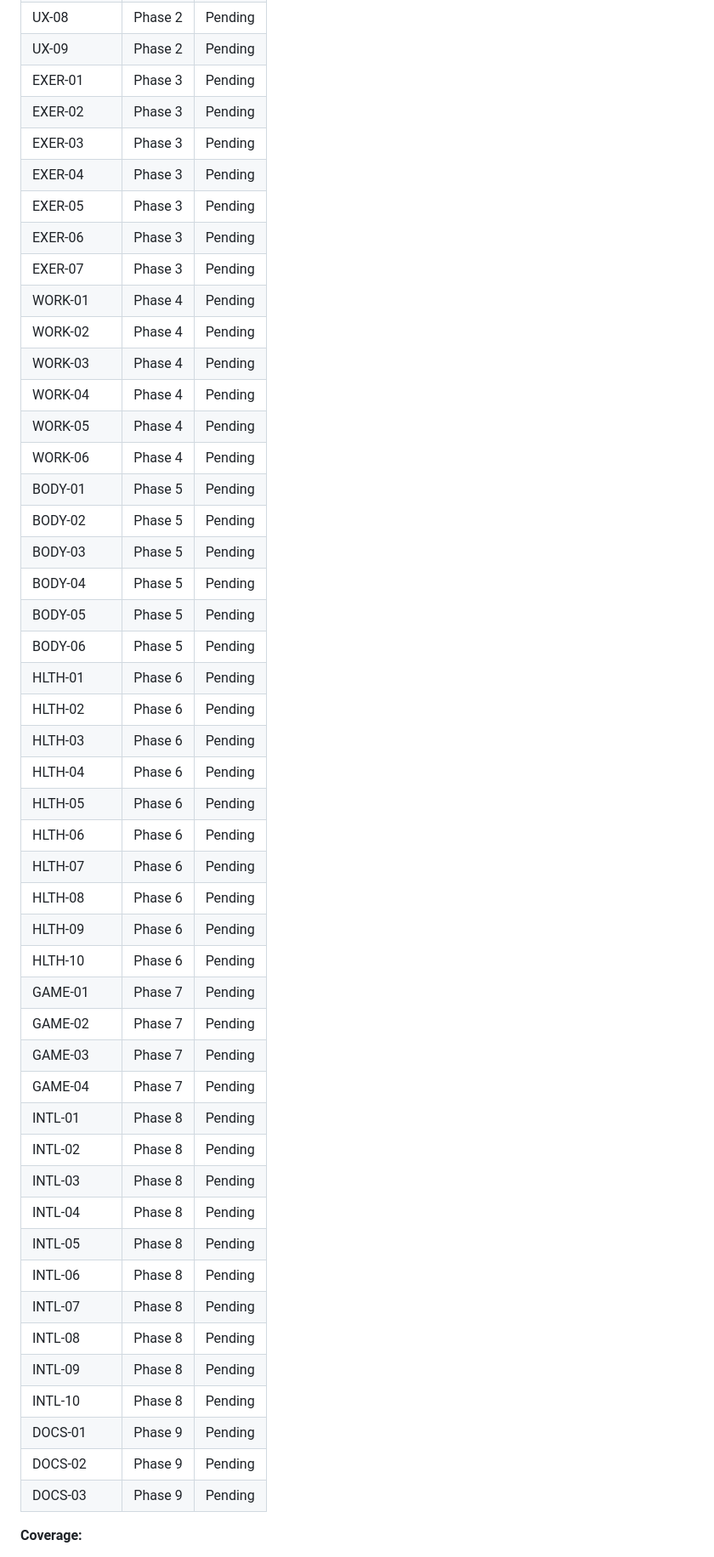
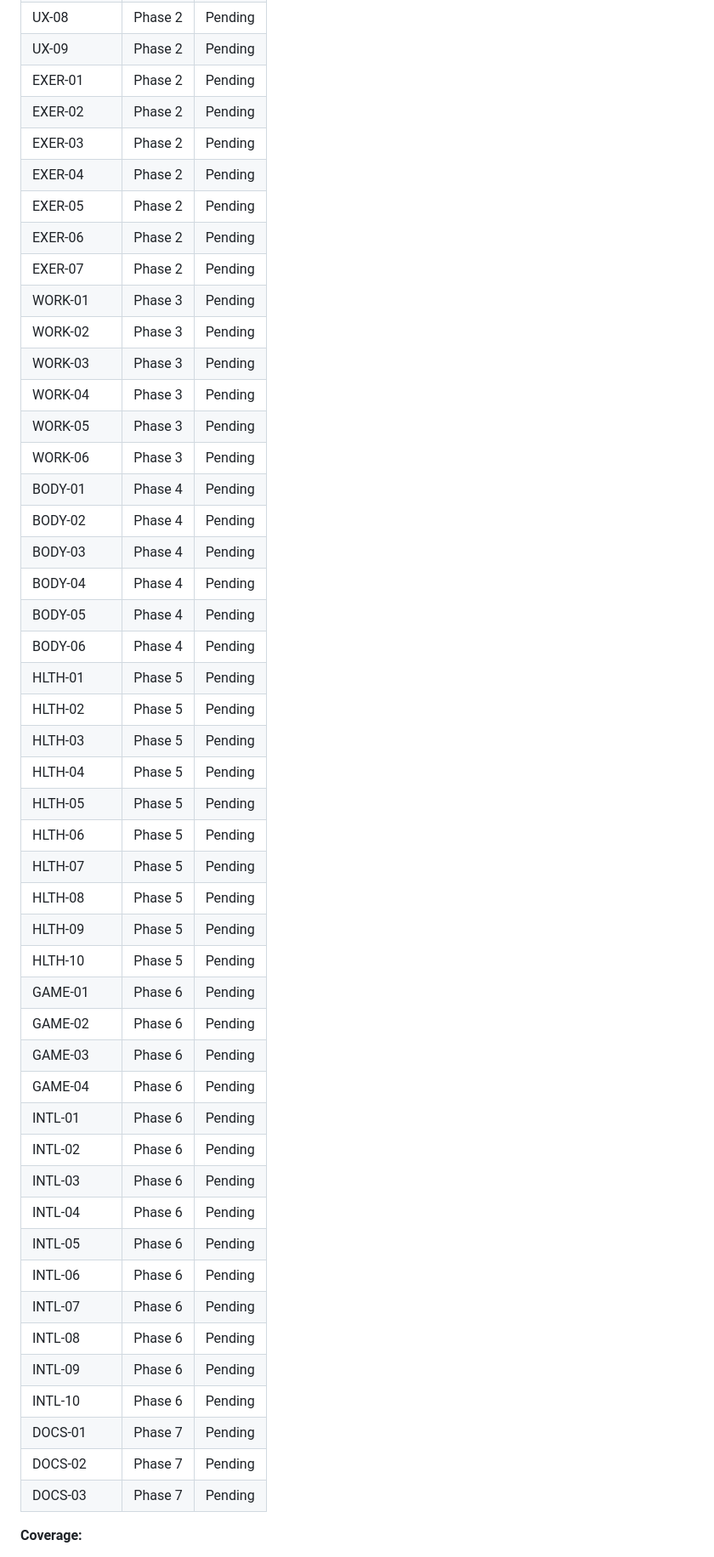
Before and after one commit to JesperMorais/LagomStronk, a Markdown page: .planning/REQUIREMENTS.md, the part around one of its changes. Shown at 85% size. GitHub-like rendering.

```diff
--- a/.planning/REQUIREMENTS.md
+++ b/.planning/REQUIREMENTS.md
@@ -149,52 +149,52 @@ Which phases cover which requirements. Updated during roadmap creation.
 | UX-07 | Phase 2 | Pending |
 | UX-08 | Phase 2 | Pending |
 | UX-09 | Phase 2 | Pending |
-| EXER-01 | Phase 3 | Pending |
-| EXER-02 | Phase 3 | Pending |
-| EXER-03 | Phase 3 | Pending |
-| EXER-04 | Phase 3 | Pending |
-| EXER-05 | Phase 3 | Pending |
-| EXER-06 | Phase 3 | Pending |
-| EXER-07 | Phase 3 | Pending |
-| WORK-01 | Phase 4 | Pending |
-| WORK-02 | Phase 4 | Pending |
-| WORK-03 | Phase 4 | Pending |
-| WORK-04 | Phase 4 | Pending |
-| WORK-05 | Phase 4 | Pending |
-| WORK-06 | Phase 4 | Pending |
-| BODY-01 | Phase 5 | Pending |
-| BODY-02 | Phase 5 | Pending |
-| BODY-03 | Phase 5 | Pending |
-| BODY-04 | Phase 5 | Pending |
-| BODY-05 | Phase 5 | Pending |
-| BODY-06 | Phase 5 | Pending |
-| HLTH-01 | Phase 6 | Pending |
-| HLTH-02 | Phase 6 | Pending |
-| HLTH-03 | Phase 6 | Pending |
-| HLTH-04 | Phase 6 | Pending |
-| HLTH-05 | Phase 6 | Pending |
-| HLTH-06 | Phase 6 | Pending |
-| HLTH-07 | Phase 6 | Pending |
-| HLTH-08 | Phase 6 | Pending |
-| HLTH-09 | Phase 6 | Pending |
-| HLTH-10 | Phase 6 | Pending |
-| GAME-01 | Phase 7 | Pending |
-| GAME-02 | Phase 7 | Pending |
-| GAME-03 | Phase 7 | Pending |
-| GAME-04 | Phase 7 | Pending |
-| INTL-01 | Phase 8 | Pending |
-| INTL-02 | Phase 8 | Pending |
-| INTL-03 | Phase 8 | Pending |
-| INTL-04 | Phase 8 | Pending |
-| INTL-05 | Phase 8 | Pending |
-| INTL-06 | Phase 8 | Pending |
-| INTL-07 | Phase 8 | Pending |
-| INTL-08 | Phase 8 | Pending |
-| INTL-09 | Phase 8 | Pending |
-| INTL-10 | Phase 8 | Pending |
-| DOCS-01 | Phase 9 | Pending |
-| DOCS-02 | Phase 9 | Pending |
-| DOCS-03 | Phase 9 | Pending |
+| EXER-01 | Phase 2 | Pending |
+| EXER-02 | Phase 2 | Pending |
+| EXER-03 | Phase 2 | Pending |
+| EXER-04 | Phase 2 | Pending |
+| EXER-05 | Phase 2 | Pending |
+| EXER-06 | Phase 2 | Pending |
+| EXER-07 | Phase 2 | Pending |
+| WORK-01 | Phase 3 | Pending |
+| WORK-02 | Phase 3 | Pending |
+| WORK-03 | Phase 3 | Pending |
+| WORK-04 | Phase 3 | Pending |
+| WORK-05 | Phase 3 | Pending |
+| WORK-06 | Phase 3 | Pending |
+| BODY-01 | Phase 4 | Pending |
+| BODY-02 | Phase 4 | Pending |
+| BODY-03 | Phase 4 | Pending |
+| BODY-04 | Phase 4 | Pending |
+| BODY-05 | Phase 4 | Pending |
+| BODY-06 | Phase 4 | Pending |
+| HLTH-01 | Phase 5 | Pending |
+| HLTH-02 | Phase 5 | Pending |
+| HLTH-03 | Phase 5 | Pending |
+| HLTH-04 | Phase 5 | Pending |
+| HLTH-05 | Phase 5 | Pending |
+| HLTH-06 | Phase 5 | Pending |
+| HLTH-07 | Phase 5 | Pending |
+| HLTH-08 | Phase 5 | Pending |
+| HLTH-09 | Phase 5 | Pending |
+| HLTH-10 | Phase 5 | Pending |
+| GAME-01 | Phase 6 | Pending |
+| GAME-02 | Phase 6 | Pending |
+| GAME-03 | Phase 6 | Pending |
+| GAME-04 | Phase 6 | Pending |
+| INTL-01 | Phase 6 | Pending |
+| INTL-02 | Phase 6 | Pending |
+| INTL-03 | Phase 6 | Pending |
+| INTL-04 | Phase 6 | Pending |
+| INTL-05 | Phase 6 | Pending |
+| INTL-06 | Phase 6 | Pending |
+| INTL-07 | Phase 6 | Pending |
+| INTL-08 | Phase 6 | Pending |
+| INTL-09 | Phase 6 | Pending |
+| INTL-10 | Phase 6 | Pending |
+| DOCS-01 | Phase 7 | Pending |
+| DOCS-02 | Phase 7 | Pending |
+| DOCS-03 | Phase 7 | Pending |
 
 **Coverage:**
 - v1 requirements: 56 total
```
Also changed, not shown: other parts of .planning/REQUIREMENTS.md (+1 -1 lines), .planning/ROADMAP.md (added, +174 -0 lines), .planning/STATE.md (added, +70 -0 lines).
